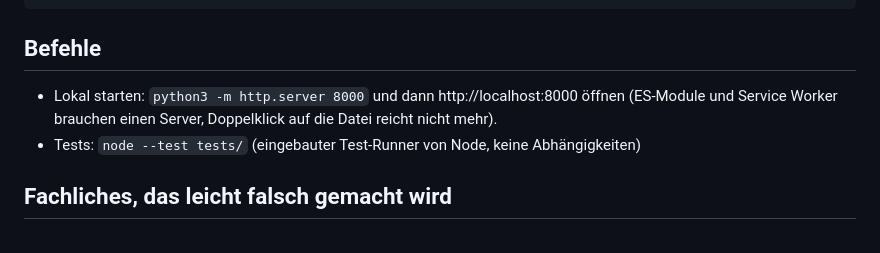
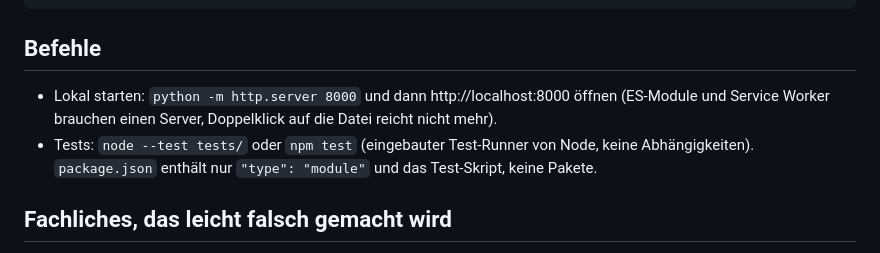
Before and after one commit to Murpsi/murpsi.github.io, a Markdown page: CLAUDE.md, the part around the change. Drawn GitHub-style.

```diff
--- a/CLAUDE.md
+++ b/CLAUDE.md
@@ -37,9 +37,10 @@ sw.js                   Service Worker für Offline (ab Phase 2)
 
 ## Befehle
 
-- Lokal starten: `python3 -m http.server 8000` und dann http://localhost:8000 öffnen
+- Lokal starten: `python -m http.server 8000` und dann http://localhost:8000 öffnen
   (ES-Module und Service Worker brauchen einen Server, Doppelklick auf die Datei reicht nicht mehr).
-- Tests: `node --test tests/`  (eingebauter Test-Runner von Node, keine Abhängigkeiten)
+- Tests: `node --test tests/` oder `npm test`  (eingebauter Test-Runner von Node, keine Abhängigkeiten).
+  `package.json` enthält nur `"type": "module"` und das Test-Skript, keine Pakete.
 
 ## Fachliches, das leicht falsch gemacht wird
 
```
Also changed, not shown: ROADMAP.md (+4 -1 lines).
